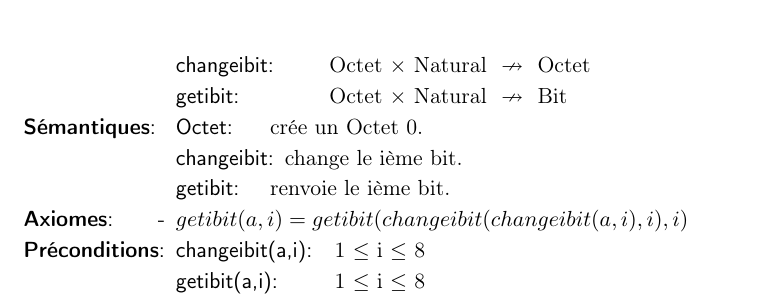
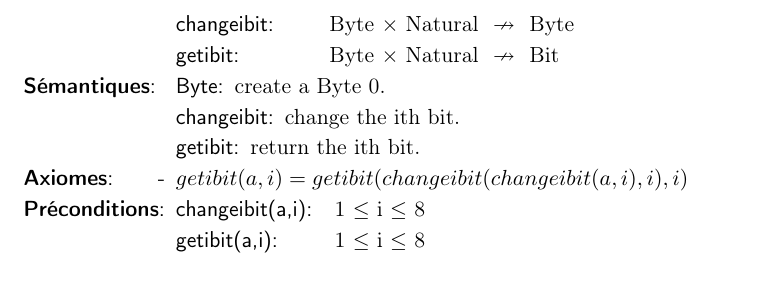
Before and after one commit to AlixANNERAUD/Huffman_compressor, a LaTeX document (rapport/rapport.tex, which reads rapport/analyse/octet.tex): part of page 5 of 5 before the commit and part of page 5 of 12 after it, cut so that both start at the same text. Compiled offline with pdfLaTeX.

Commit message:
Update octet.tex

```diff
--- a/rapport/analyse/octet.tex
+++ b/rapport/analyse/octet.tex
@@ -9,10 +8,11 @@
-        \tadOperationAvecPreconditions{changeibit}{\tadParams{Octet,Natural}}{\tadParams{Octet}}
-        \tadOperationAvecPreconditions{getibit}{\tadParams{Octet, Natural}}{\tadParams{Bit}}
+        \tadOperation{byte}{}{\tadParams{Byte}}
+        \tadOperationAvecPreconditions{changeibit}{\tadParams{Byte,Natural}}{\tadParams{Byte}}
+        \tadOperationAvecPreconditions{getibit}{\tadParams{Byte, Natural}}{\tadParams{Bit}}
     \end{tadOperations}
-    \begin{tadSemantiques}{longueur}
-        \tadSemantique{Octet}{crée un Octet 0.}
-        \tadSemantique{changeibit}{change le ième bit.}
-        \tadSemantique{getibit}{renvoie le ième bit.}
+    \begin{tadSemantiques}{Byte}
+        \tadSemantique{Byte}{create a Byte 0.}
+        \tadSemantique{changeibit}{change the ith bit.}
+        \tadSemantique{getibit}{return the ith bit.}
     \end{tadSemantiques}
     \begin{tadAxiomes}
         \tadAxiome{getibit(a,i)=getibit(changeibit(changeibit(a,i),i),i)}
@@ -22,5 +22,3 @@
 		\tadPrecondition{getibit(a,i)}{1 $\leq$ i $\leq$ 8}
     \end{tadPreconditions}
 \end{tad}
-
-\end{document}
```
Also changed, not shown: rapport/analyse/octet.tex (5 more changed lines).
